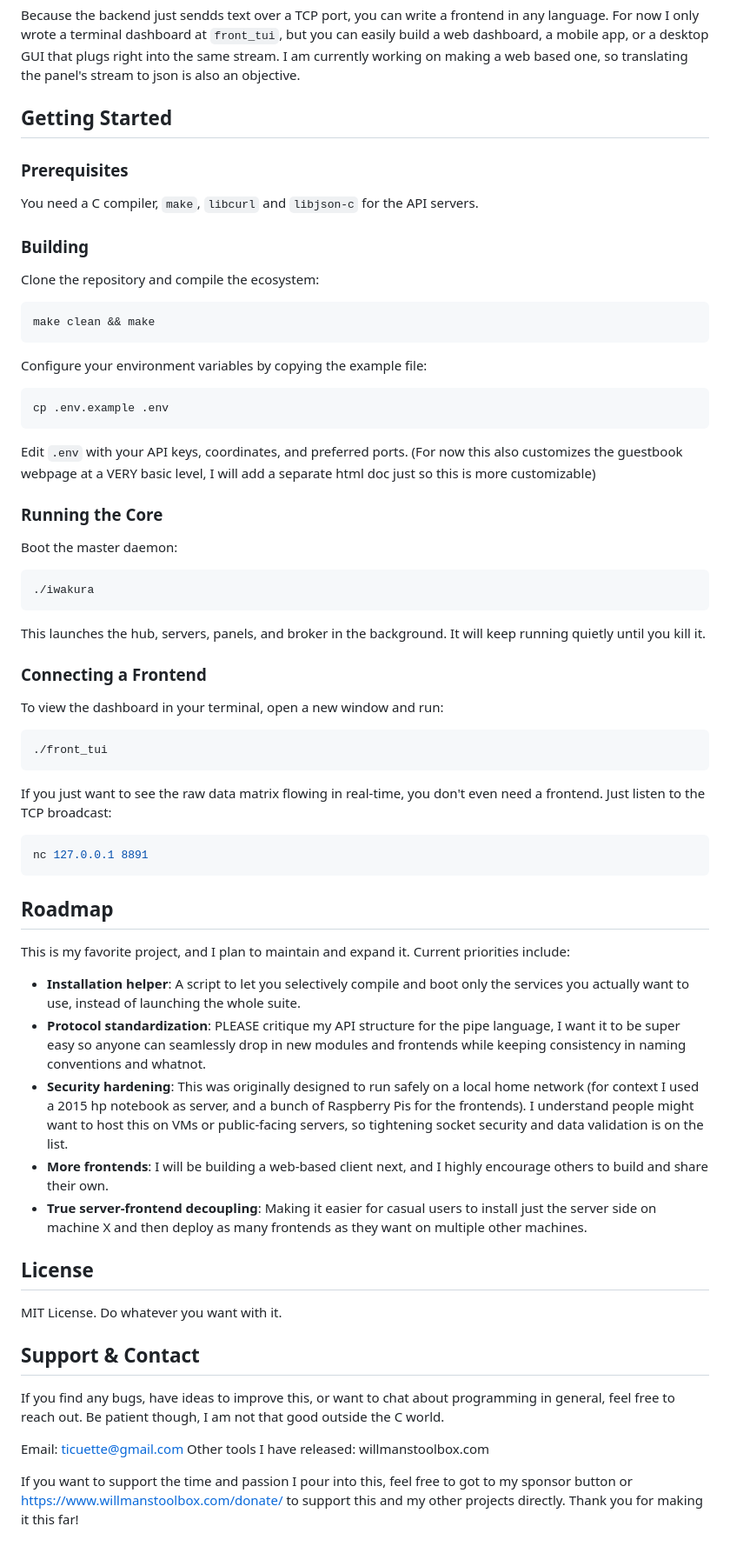
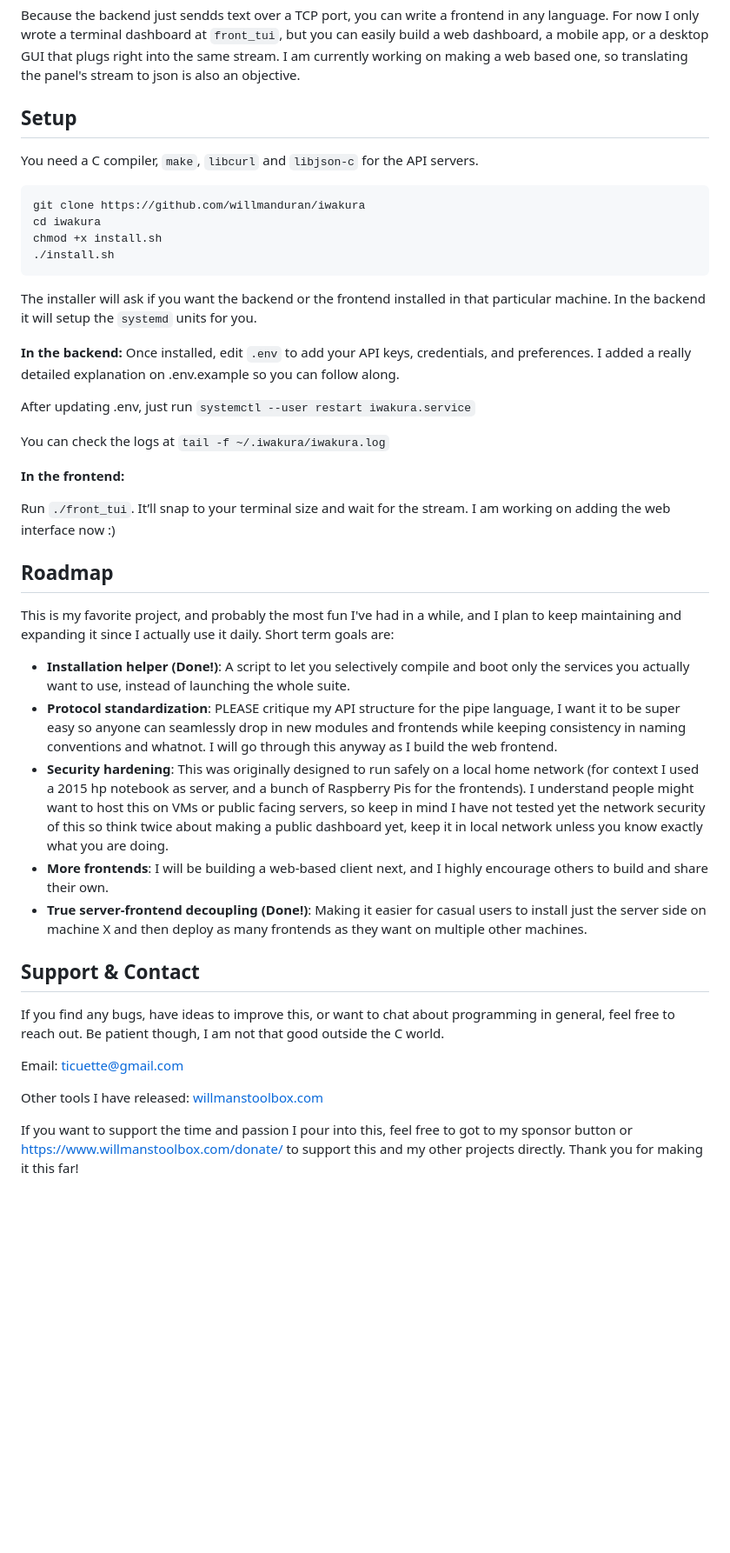
Before and after one commit to willmanduran/iwakura, a Markdown page: README.md, the part around one of its changes. Shown at 87% size. Rendered like a GitHub page; blank space fills up the shorter version.

Commit message:
rewritten almost from scratch and fixed typos. Now it reflects the actual current state of the repo. also deleted the reference to the license to save space.

````diff
--- a/README.md
+++ b/README.md
@@ -20,59 +19,49 @@ Iwakura is essentially a local Pub/Sub system. It is broken down into five disti
 
 Because the backend just sendds text over a TCP port, you can write a frontend in any language. For now I only wrote a terminal dashboard at `front_tui`, but you can easily build a web dashboard, a mobile app, or a desktop GUI that plugs right into the same stream. I am currently working on making a web based one, so translating the panel's stream to json is also an objective.
 
-## Getting Started
-
-### Prerequisites
+## Setup
 You need a C compiler, `make`, `libcurl` and `libjson-c` for the API servers.
 
-### Building
-Clone the repository and compile the ecosystem:
-
 ```bash
-make clean && make
+git clone https://github.com/willmanduran/iwakura
+cd iwakura
+chmod +x install.sh
+./install.sh
 ```
 
-Configure your environment variables by copying the example file:
-```bash
-cp .env.example .env
-```
-Edit `.env` with your API keys, coordinates, and preferred ports. (For now this also customizes the guestbook webpage at a VERY basic level, I will add a separate html doc just so this is more customizable)
+The installer will ask if you want the backend or the frontend installed in that particular machine. In the backend it will setup the `systemd` units for you.
 
-### Running the Core
-Boot the master daemon:
-```bash
-./iwakura
-```
-This launches the hub, servers, panels, and broker in the background. It will keep running quietly until you kill it.
 
-### Connecting a Frontend
-To view the dashboard in your terminal, open a new window and run:
-```bash
-./front_tui
-```
+**In the backend:**
+Once installed, edit `.env` to add your API keys, credentials, and preferences. I added a really detailed explanation on .env.example so you can follow along.
 
-If you just want to see the raw data matrix flowing in real-time, you don't even need a frontend. Just listen to the TCP broadcast:
-```bash
-nc 127.0.0.1 8891
-```
+
+After updating .env, just run `systemctl --user restart iwakura.service`
+
+
+You can check the logs at `tail -f ~/.iwakura/iwakura.log`
+
+
+**In the frontend:**
+
+Run `./front_tui`. It’ll snap to your terminal size and wait for the stream. I am working on adding the web interface now :)
 
 ## Roadmap
+This is my favorite project, and probably the most fun I've had in a while, and I plan to keep maintaining and expanding it since I actually use it daily. Short term goals are:
 
-This is my favorite project, and I plan to maintain and expand it. Current priorities include:
-
-* **Installation helper**: A script to let you selectively compile and boot only the services you actually want to use, instead of launching the whole suite.
-* **Protocol standardization**: PLEASE critique my API structure for the pipe language, I want it to be super easy so anyone can seamlessly drop in new modules and frontends while keeping consistency in naming conventions and whatnot.
-* **Security hardening**: This was originally designed to run safely on a local home network (for context I used a 2015 hp notebook as server, and a bunch of Raspberry Pis for the frontends). I understand people might want to host this on VMs or public-facing servers, so tightening socket security and data validation is on the list.
+* **Installation helper (Done!)**: A script to let you selectively compile and boot only the services you actually want to use, instead of launching the whole suite.
+* **Protocol standardization**: PLEASE critique my API structure for the pipe language, I want it to be super easy so anyone can seamlessly drop in new modules and frontends while keeping consistency in naming conventions and whatnot. I will go through this anyway as I build the web frontend.
+* **Security hardening**: This was originally designed to run safely on a local home network (for context I used a 2015 hp notebook as server, and a bunch of Raspberry Pis for the frontends). I understand people might want to host this on VMs or public facing servers, so keep in mind I have not tested yet the network security of this so think twice about making a public dashboard yet, keep it in local network unless you know exactly what you are doing.
 * **More frontends**: I will be building a web-based client next, and I highly encourage others to build and share their own.
-* **True server-frontend decoupling**: Making it easier for casual users to install just the server side on machine X and then deploy as many frontends as they want on multiple other machines.
-## License
-MIT License. Do whatever you want with it.
+* **True server-frontend decoupling (Done!)**: Making it easier for casual users to install just the server side on machine X and then deploy as many frontends as they want on multiple other machines.
 
 
 ## Support & Contact
 If you find any bugs, have ideas to improve this, or want to chat about programming in general, feel free to reach out. Be patient though, I am not that good outside the C world.
 
 Email: ticuette@gmail.com
-Other tools I have released: willmanstoolbox.com
+
+Other tools I have released: [willmanstoolbox.com](https://willmanstoolbox.com)
+
 
 If you want to support the time and passion I pour into this, feel free to got to my sponsor button or https://www.willmanstoolbox.com/donate/ to support this and my other projects directly. Thank you for making it this far!
````
Also changed, not shown: other parts of README.md (+3 -4 lines).
